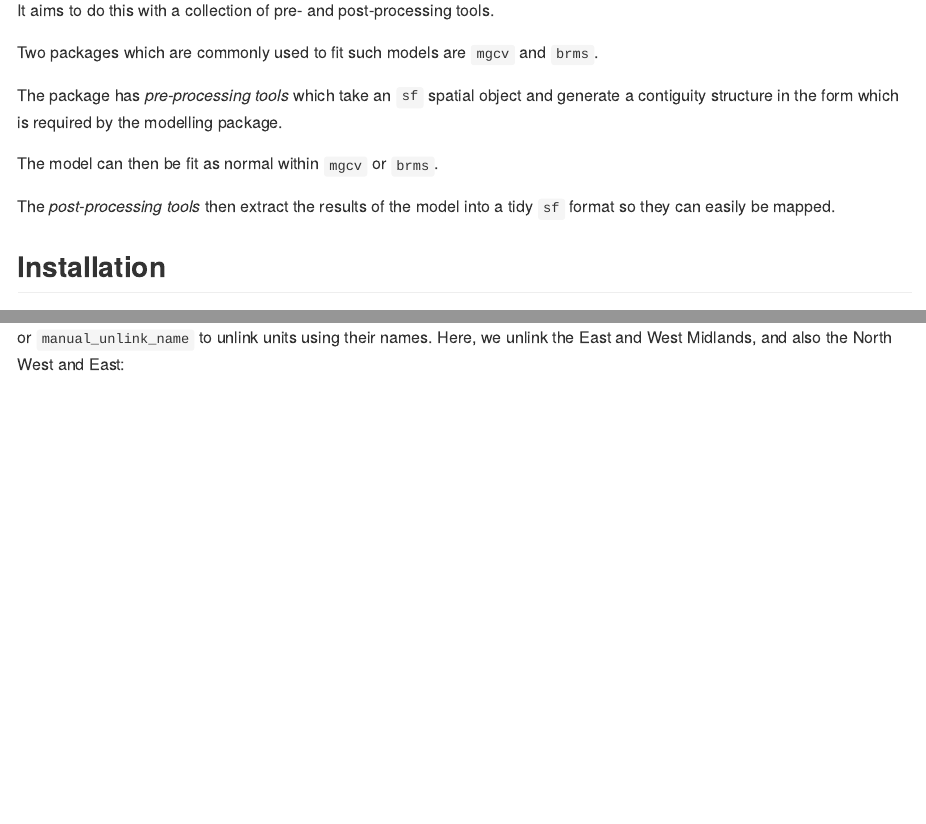
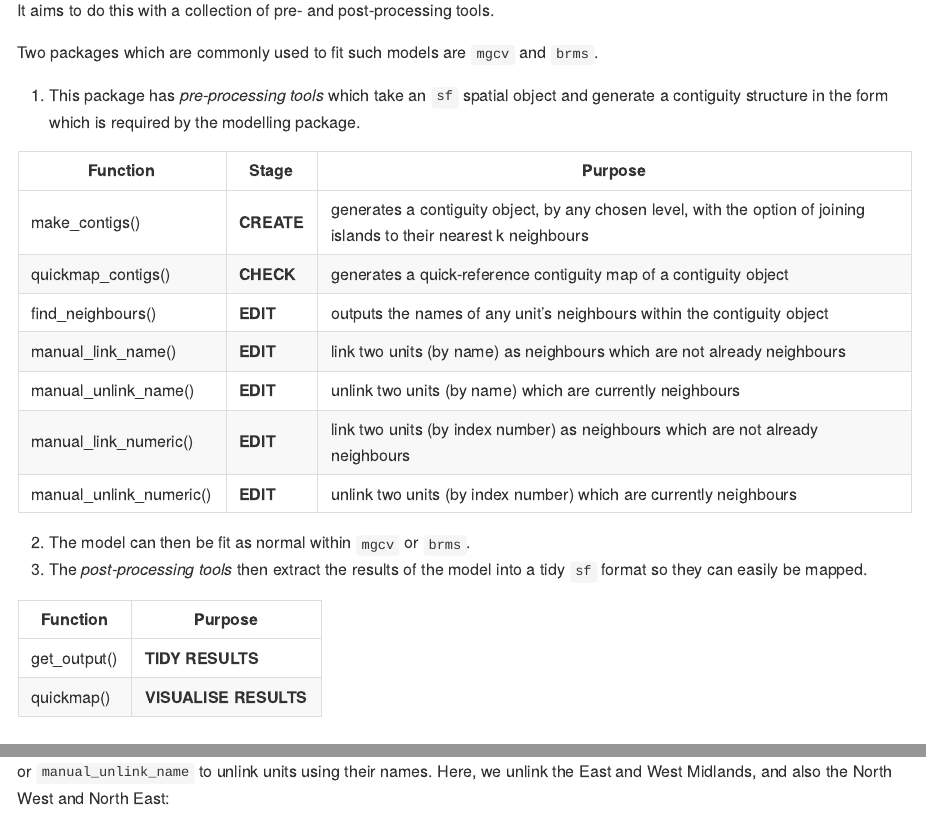
Before and after one commit to domijan/kh, an R Markdown document (README.Rmd): the page in a window 1100 px wide, from 150 px down, and a second part further down, joined at a grey line. The pictures show the output file README.md that the author committed with the source, drawn offline in the style of GitHub; long lines of code are wrapped.

Commit message:
alter text

````diff
--- a/README.Rmd
+++ b/README.Rmd
@@ -25,11 +25,25 @@ It aims to do this with a collection of pre- and post-processing tools.
 
 Two packages which are commonly used to fit such models are `mgcv` and `brms`.
 
-The package has *pre-processing tools* which take an `sf` spatial object and generate a contiguity structure in the form which is required by the modelling package.
+1.  This package has *pre-processing tools* which take an `sf` spatial object and generate a contiguity structure in the form which is required by the modelling package.
 
-The model can then be fit as normal within `mgcv` or `brms`.
+| Function                | Stage      | Purpose                                                                                                              |
+|------------------|------------------|-----------------------------------|
+| make_contigs()          | **CREATE** | generates a contiguity object, by any chosen level, with the option of joining islands to their nearest k neighbours |
+| quickmap_contigs()      | **CHECK**  | generates a quick-reference contiguity map of a contiguity object                                                    |
+| find_neighbours()       | **EDIT**   | outputs the names of any unit's neighbours within the contiguity object                                              |
+| manual_link_name()      | **EDIT**   | link two units (by name) as neighbours which are not already neighbours                                              |
+| manual_unlink_name()    | **EDIT**   | unlink two units (by name) which are currently neighbours                                                            |
+| manual_link_numeric()   | **EDIT**   | link two units (by index number) as neighbours which are not already neighbours                                      |
+| manual_unlink_numeric() | **EDIT**   | unlink two units (by index number) which are currently neighbours                                                    |
 
-The *post-processing tools* then extract the results of the model into a tidy `sf` format so they can easily be mapped.
+2.  The model can then be fit as normal within `mgcv` or `brms`.
+3.  The *post-processing tools* then extract the results of the model into a tidy `sf` format so they can easily be mapped.
+
+| Function     | Purpose               |
+|--------------|-----------------------|
+| get_output() | **TIDY RESULTS**      |
+| quickmap()   | **VISUALISE RESULTS** |
 
 ## Installation
 
@@ -221,7 +235,7 @@ make_contigs(data = uk_admins,
 
 ```
 
-or `manual_unlink_name` to unlink units using their names. Here, we unlink the East and West Midlands, and also the North West and East:
+or `manual_unlink_name` to unlink units using their names. Here, we unlink the East and West Midlands, and also the North West and North East:
 
 ```{r}
 
````
Also changed, not shown: README.md, README.Rmd (7 more changed lines).
